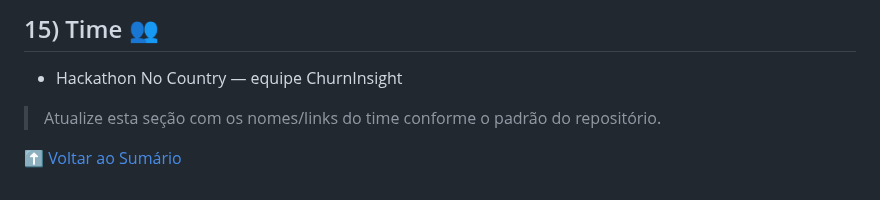
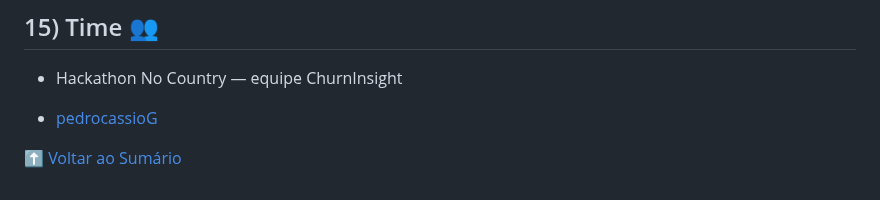
Before and after one commit to brodyandre/churninsight-nocountry, a Markdown page: README_DATA_SCIENCE.md, the part around the change. Rendered like a GitHub page.

```diff
--- a/README_DATA_SCIENCE.md
+++ b/README_DATA_SCIENCE.md
@@ -485,6 +485,6 @@ curl.exe -X POST "http://localhost:8000/predict" ^
 
 - Hackathon No Country — equipe ChurnInsight
 
-> Atualize esta seção com os nomes/links do time conforme o padrão do repositório.
+- [pedrocassioG](https://github.com/pedrocassioG)
 
 [⬆ Voltar ao Sumário](#menu)
```
